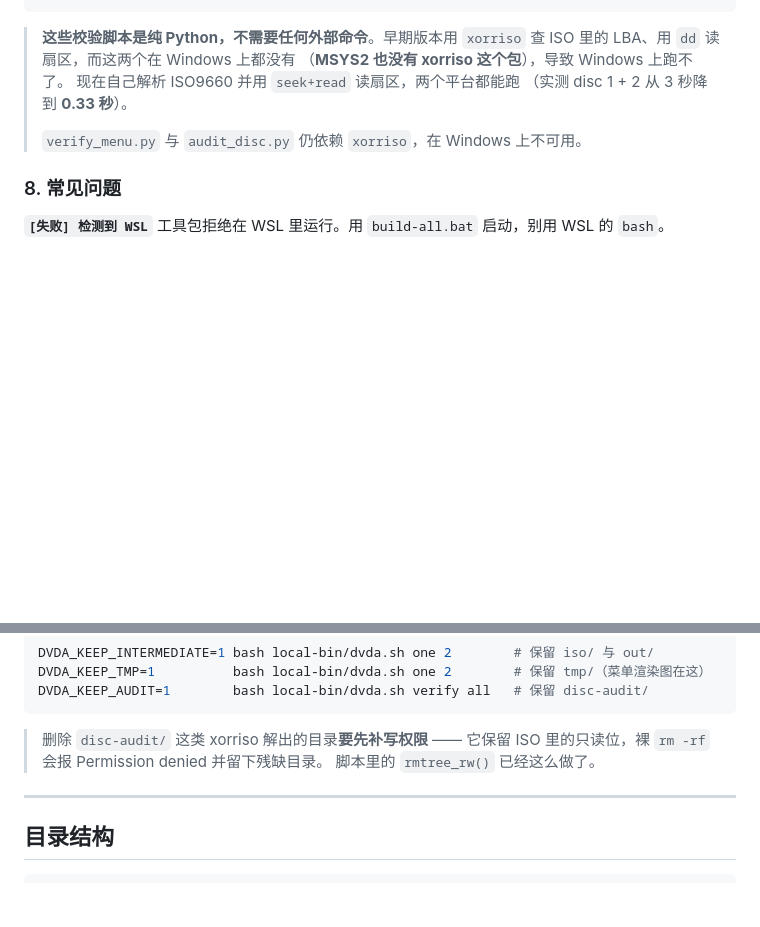
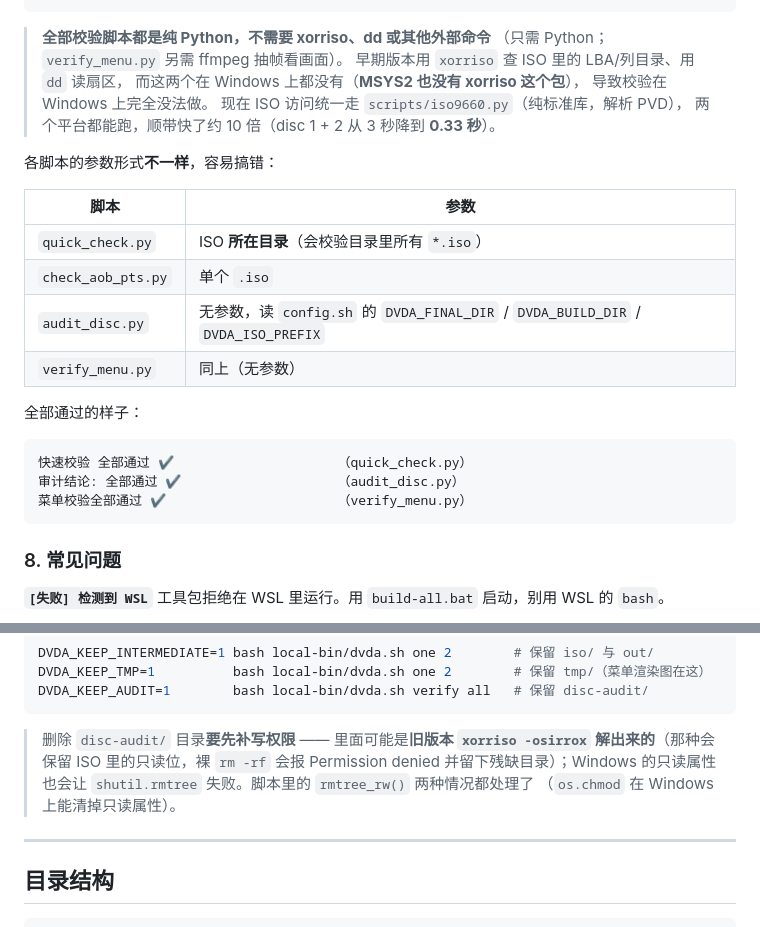
Before and after one commit to Yuzuriha03/DVD-Audio-Maker, a Markdown page: README.md, 2 parts joined by grey strips. Rendered like a GitHub page; blank space fills up the shorter version.

Commit message:
Update validation documentation for the standalone Python tools
changed the three verification scripts to use a shared iso9660.py (no longer relying on xorriso/dd),
still says, 'verify_menu.py and audit_disc.py still depend on xorriso,'
is not available on Windows" — expired.

- Change description: All verification scripts are pure Python (only need Python; verify_menu.py also requires ffmpeg)
  frame extraction), early on, xorriso was used to check LBA/list directories, and dd was used to read sectors, but neither of them exist on Windows
  (MSYS2 also does not have the xorriso package)
- Add 'The parameter formats for each script are different' — this is the easiest place to get wrong:
    quick_check.py collects ISO files located in the ** directory ** (verifies all *.iso in the directory)
    check_aob_pts.py receives a single ** ** .iso
    audit_disc.py     No parameters, reads FINAL_DIR / BUILD_DIR / ISO_PREFIX from config
    verify_menu.py    Same as above (no parameters)
  and attach the output style of 'All Passed'
- Additionally updating the deletion precautions for disc-audit/: it is now written out by iso9660.py (permissions are normal),
  but still need to handle the read-only bits left by the old version of xorriso and the read-only attribute of Windows

Co-authored-by: Copilot <223556219+Copilot@users.noreply.github.com>

````diff
--- a/README.md
+++ b/README.md
@@ -247,13 +247,30 @@ dvda.cmd check_aob_pts.py D:\DVD_Output\Wuthering_Waves_Singles_EPs_1.iso
 快速校验 全部通过 ✔
 ```
 
-> **这些校验脚本是纯 Python，不需要任何外部命令**。早期版本用 `xorriso`
-> 查 ISO 里的 LBA、用 `dd` 读扇区，而这两个在 Windows 上都没有
-> （**MSYS2 也没有 xorriso 这个包**），导致 Windows 上跑不了。
-> 现在自己解析 ISO9660 并用 `seek+read` 读扇区，两个平台都能跑
-> （实测 disc 1 + 2 从 3 秒降到 **0.33 秒**）。
->
-> `verify_menu.py` 与 `audit_disc.py` 仍依赖 `xorriso`，在 Windows 上不可用。
+> **全部校验脚本都是纯 Python，不需要 xorriso、dd 或其他外部命令**
+> （只需 Python；`verify_menu.py` 另需 ffmpeg 抽帧看画面）。
+> 早期版本用 `xorriso` 查 ISO 里的 LBA/列目录、用 `dd` 读扇区，
+> 而这两个在 Windows 上都没有（**MSYS2 也没有 xorriso 这个包**），
+> 导致校验在 Windows 上完全没法做。
+> 现在 ISO 访问统一走 `scripts/iso9660.py`（纯标准库，解析 PVD），
+> 两个平台都能跑，顺带快了约 10 倍（disc 1 + 2 从 3 秒降到 **0.33 秒**）。
+
+各脚本的参数形式**不一样**，容易搞错：
+
+| 脚本 | 参数 |
+|---|---|
+| `quick_check.py` | ISO **所在目录**（会校验目录里所有 `*.iso`） |
+| `check_aob_pts.py` | 单个 `.iso` |
+| `audit_disc.py` | 无参数，读 `config.sh` 的 `DVDA_FINAL_DIR` / `DVDA_BUILD_DIR` / `DVDA_ISO_PREFIX` |
+| `verify_menu.py` | 同上（无参数） |
+
+全部通过的样子：
+
+```
+快速校验 全部通过 ✔                     （quick_check.py）
+审计结论: 全部通过 ✔                    （audit_disc.py）
+菜单校验全部通过 ✔                      （verify_menu.py）
+```
 
 ### 8. 常见问题
 
@@ -766,9 +783,11 @@ DVDA_KEEP_TMP=1          bash local-bin/dvda.sh one 2        # 保留 tmp/（菜
 DVDA_KEEP_AUDIT=1        bash local-bin/dvda.sh verify all   # 保留 disc-audit/
 ```
 
-> 删除 `disc-audit/` 这类 xorriso 解出的目录**要先补写权限** ——
-> 它保留 ISO 里的只读位，裸 `rm -rf` 会报 Permission denied 并留下残缺目录。
-> 脚本里的 `rmtree_rw()` 已经这么做了。
+> 删除 `disc-audit/` 目录**要先补写权限** —— 里面可能是**旧版本
+> `xorriso -osirrox` 解出来的**（那种会保留 ISO 里的只读位，裸 `rm -rf`
+> 会报 Permission denied 并留下残缺目录）；Windows 的只读属性也会让
+> `shutil.rmtree` 失败。脚本里的 `rmtree_rw()` 两种情况都处理了
+> （`os.chmod` 在 Windows 上能清掉只读属性）。
 
 ---
 
````
